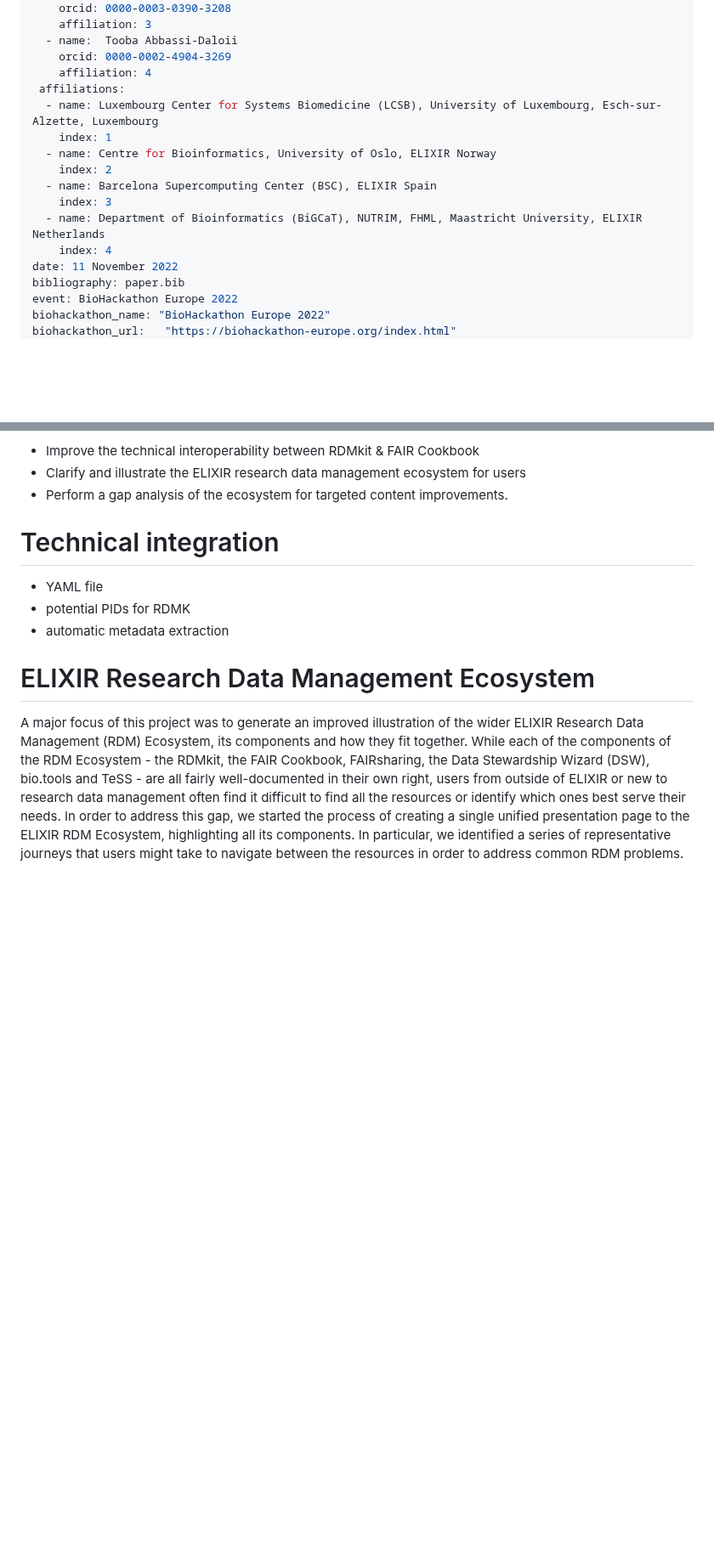
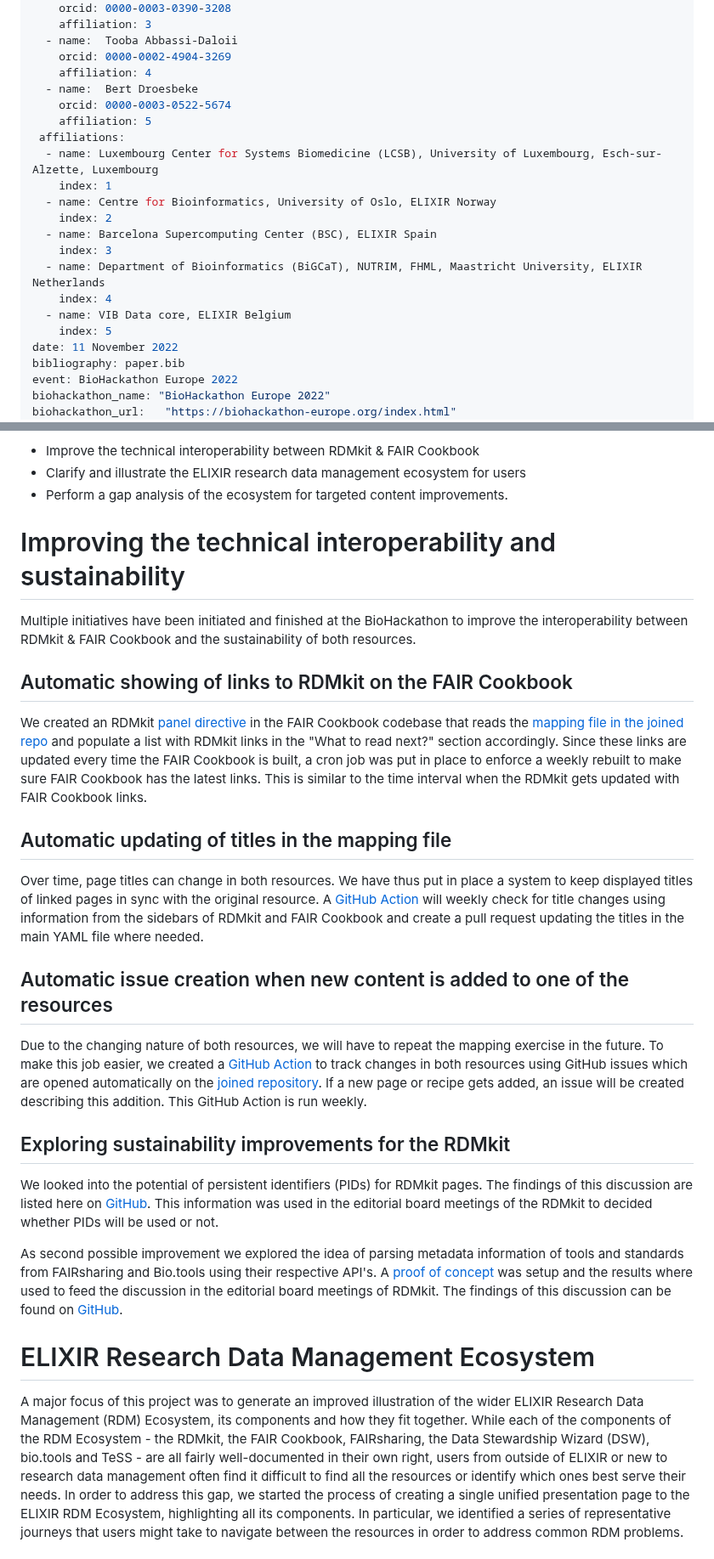
Before and after one commit to elixir-europe/biohackathon-projects-2022, a Markdown page: 31/bhxiv/paper.md, 2 parts joined by grey strips. Shown at 85% size. Drawn GitHub-style; blank space fills up the shorter version.

Commit message:
add technical info

```diff
--- a/31/bhxiv/paper.md
+++ b/31/bhxiv/paper.md
@@ -22,6 +22,9 @@ authors:
   - name:  Tooba Abbassi-Daloii
     orcid: 0000-0002-4904-3269
     affiliation: 4
+  - name:  Bert Droesbeke
+    orcid: 0000-0003-0522-5674
+    affiliation: 5
  affiliations:
   - name: Luxembourg Center for Systems Biomedicine (LCSB), University of Luxembourg, Esch-sur-Alzette, Luxembourg
     index: 1
@@ -31,6 +34,8 @@ authors:
     index: 3
   - name: Department of Bioinformatics (BiGCaT), NUTRIM, FHML, Maastricht University, ELIXIR Netherlands
     index: 4
+  - name: VIB Data core, ELIXIR Belgium
+    index: 5
 date: 11 November 2022
 bibliography: paper.bib
 event: BioHackathon Europe 2022
@@ -53,13 +58,24 @@ Biohackathon project 31 "The What & How in data management: Improving connectivi
 - Perform a gap analysis of the ecosystem for targeted content improvements.
 
 
-# Technical integration
+# Improving the technical interoperability and sustainability
 
-<!--Bert or Philippe-->
+Multiple initiatives have been initiated and finished at the BioHackathon to improve the interoperability between RDMkit & FAIR Cookbook and the sustainability of both resources.
 
-- YAML file
-- potential PIDs for RDMK
-- automatic metadata extraction
+## Automatic showing of links to RDMkit on the FAIR Cookbook
+We created an RDMkit [panel directive](https://github.com/FAIRplus/the-fair-cookbook/blob/main/_ext/rdmkit_panel.py) in the FAIR Cookbook codebase that reads the [mapping file in the joined repo](https://github.com/elixir-europe/faircookbook-rdmkit/blob/main/faircookbook_rdmkit_mapping.yml) and populate a list with RDMkit links in the "What to read next?" section accordingly. Since these links are updated every time the FAIR Cookbook is built, a cron job was put in place to enforce a weekly rebuilt to make sure FAIR Cookbook has the latest links. This is similar to the time interval when the RDMkit gets updated with FAIR Cookbook links.
+
+## Automatic updating of titles in the mapping file
+Over time, page titles can change in both resources. We have thus put in place a system to keep displayed titles of linked pages in sync with the original resource. A [GitHub Action](https://github.com/elixir-europe/faircookbook-rdmkit/blob/main/.github/workflows/new_content_detection.yaml) will weekly check for title changes using information from the sidebars of RDMkit and FAIR Cookbook and create a pull request updating the titles in the main YAML file where needed.
+
+## Automatic issue creation when new content is added to one of the resources
+Due to the changing nature of both resources, we will have to repeat the mapping exercise in the future. To make this job easier, we created a [GitHub Action](https://github.com/elixir-europe/faircookbook-rdmkit/blob/main/.github/workflows/new_content_detection.yaml) to track changes in both resources using GitHub issues which are opened automatically on the [joined repository](https://github.com/elixir-europe/faircookbook-rdmkit). If a new page or recipe gets added, an issue will be created describing this addition. This GitHub Action is run weekly.
+
+## Exploring sustainability improvements for the RDMkit
+
+We looked into the potential of persistent identifiers (PIDs) for RDMkit pages. The findings of this discussion are listed here on [GitHub](https://github.com/elixir-europe/rdmkit/discussions/1065). This information was used in the editorial board meetings of the RDMkit to decided whether PIDs will be used or not.
+
+As second possible improvement we explored the idea of parsing metadata information of tools and standards from FAIRsharing and Bio.tools using their respective API's. A [proof of concept](https://github.com/elixir-europe/rdmkit/pull/1050) was setup and the results where used to feed the discussion in the editorial board meetings of RDMkit. The findings of this discussion can be found on [GitHub](https://github.com/elixir-europe/rdmkit/discussions/1204).
 
 
 # ELIXIR Research Data Management Ecosystem
```
